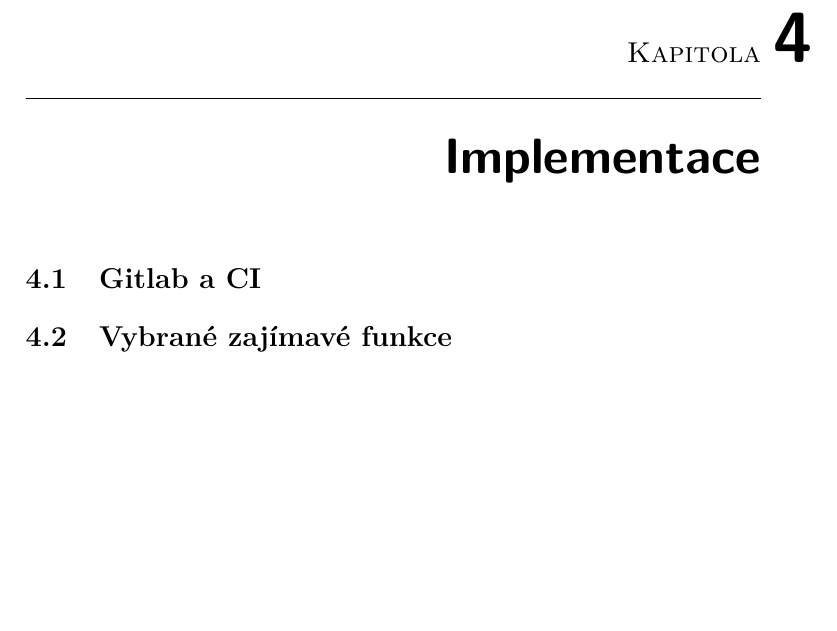
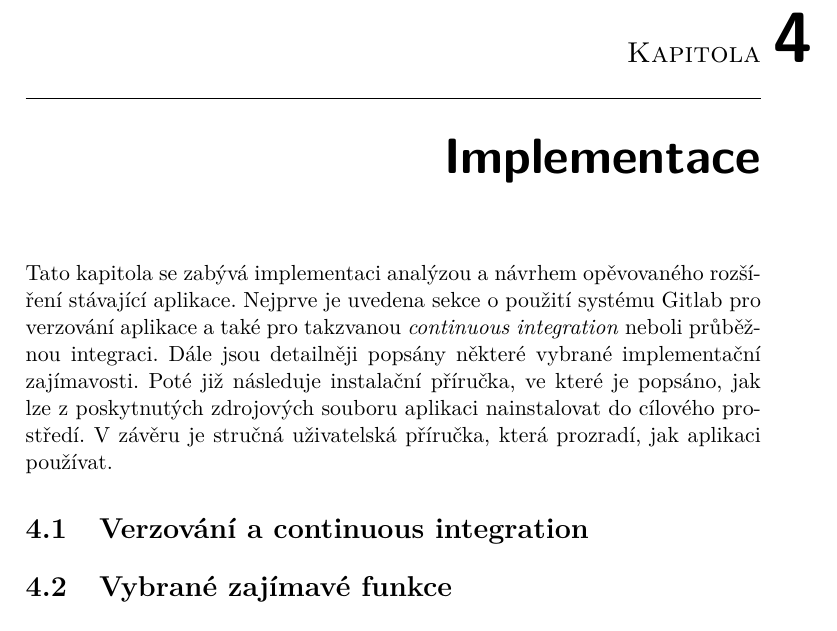
Before and after one commit to pajcak/diplodok, a LaTeX thesis (text/DP_faistaver_2018.tex): part of page 63 of 75, cut so that both start at the same text, the shorter picture padded with empty space. Compiled offline with pdfLaTeX.

Commit message:
Implementace - uvod

```diff
--- a/text/DP_faistaver_2018.tex
+++ b/text/DP_faistaver_2018.tex
@@ -772,7 +772,9 @@ Konfigurace na obrázku \ref{img:navrh_backend_libyuri_receiver} má podobnou st
 
 
 \chapter{Implementace} \label{chap:impl}
-\section{Gitlab a CI} \label{sec:impl_gitlab}
+Tato kapitola se zabývá implementaci analýzou a návrhem opěvovaného rozšíření stávající aplikace. Nejprve je uvedena sekce o použití systému Gitlab pro verzování aplikace a také pro takzvanou \textit{continuous integration} neboli průběžnou integraci. Dále jsou detailněji popsány některé vybrané implementační zajímavosti. Poté již následuje instalační příručka, ve které je popsáno, jak lze z poskytnutých zdrojových souboru aplikaci nainstalovat do cílového prostředí. V závěru je stručná uživatelská příručka, která prozradí, jak aplikaci používat.
+
+\section{Verzování a continuous integration} \label{sec:impl_gitlab}
 
 \section{Vybrané zajímavé funkce} \label{sec:impl_funkce}
 
```
